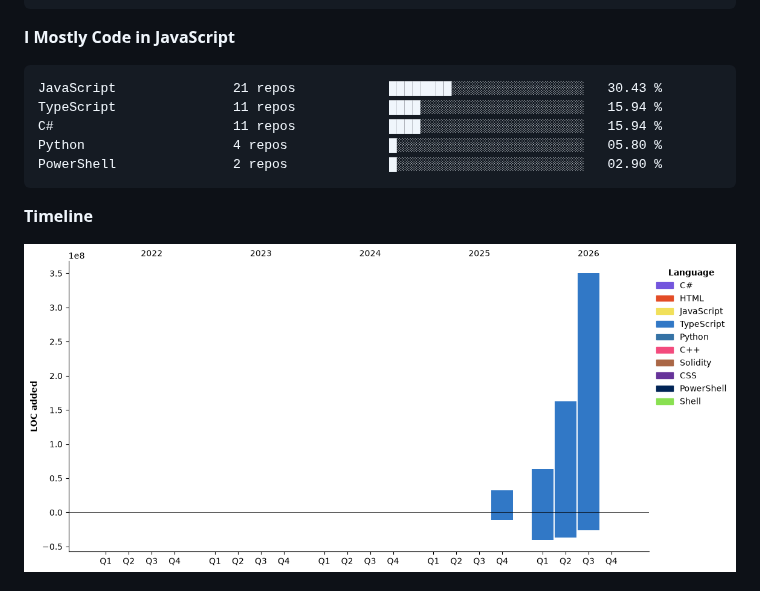
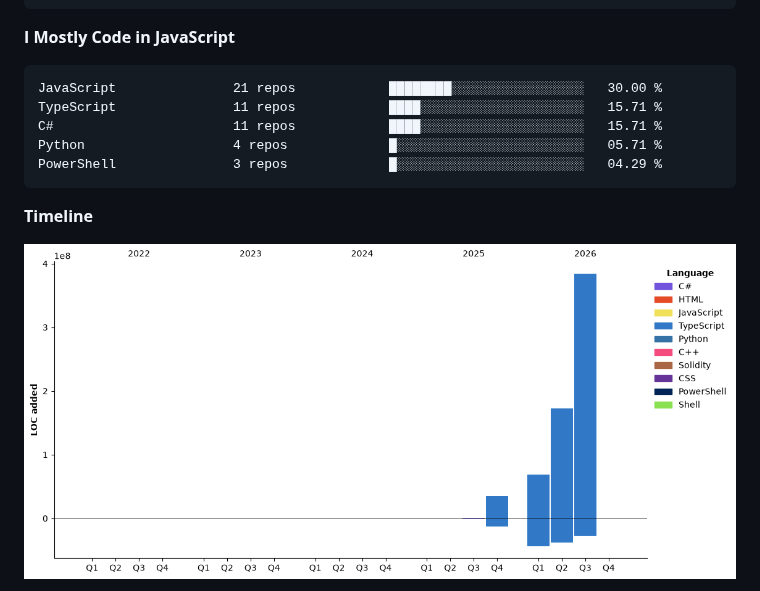
Before and after one commit to Talal-Sharaa/Talal-Sharaa, a Markdown page: README.md, the part around one of its changes. Rendered like a GitHub page; pictures changed too: assets/bar_graph.png.

````diff
--- a/README.md
+++ b/README.md
@@ -193,11 +193,11 @@ Claude-Code              0 lines             ░░░░░░░░░░░
 **I Mostly Code in JavaScript**
 
 ```text
-JavaScript               21 repos            ████████░░░░░░░░░░░░░░░░░   30.43 %
-TypeScript               11 repos            ████░░░░░░░░░░░░░░░░░░░░░   15.94 %
-C#                       11 repos            ████░░░░░░░░░░░░░░░░░░░░░   15.94 %
-Python                   4 repos             █░░░░░░░░░░░░░░░░░░░░░░░░   05.80 %
-PowerShell               2 repos             █░░░░░░░░░░░░░░░░░░░░░░░░   02.90 %
+JavaScript               21 repos            ████████░░░░░░░░░░░░░░░░░   30.00 %
+TypeScript               11 repos            ████░░░░░░░░░░░░░░░░░░░░░   15.71 %
+C#                       11 repos            ████░░░░░░░░░░░░░░░░░░░░░   15.71 %
+Python                   4 repos             █░░░░░░░░░░░░░░░░░░░░░░░░   05.71 %
+PowerShell               3 repos             █░░░░░░░░░░░░░░░░░░░░░░░░   04.29 %
 ```
 
 
````
Also changed, not shown: other parts of README.md (+43 -43 lines).
